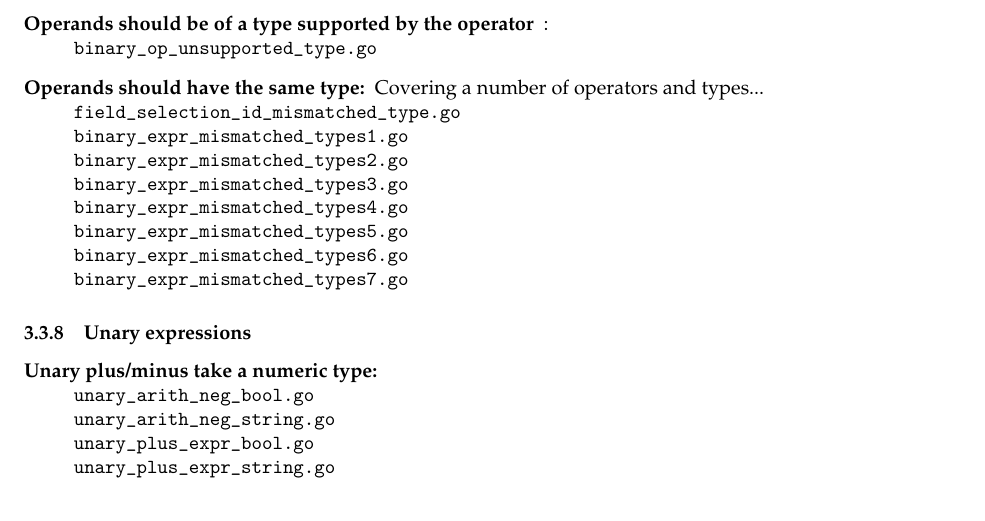
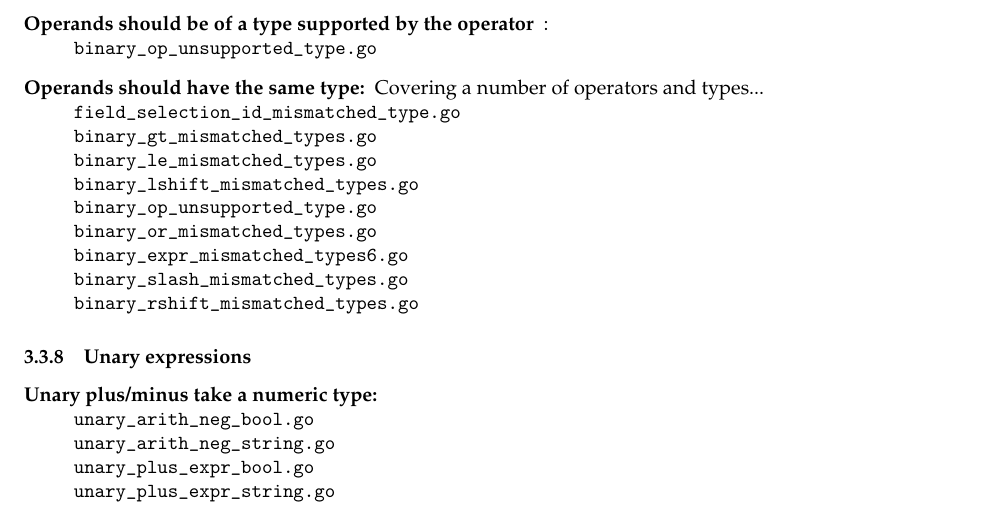
Before and after one commit to gumgl/comp520, a LaTeX document (doc/milestone2.tex): part of page 5 of 5, cut so that both start at the same text. Compiled offline with pdfLaTeX.

Commit message:
Update milestone2.tex

```diff
--- a/doc/milestone2.tex
+++ b/doc/milestone2.tex
@@ -180,13 +180,14 @@ In some cases there are multiple code paths which lead to the same error. For in
     \verb|binary_op_unsupported_type.go|
   \item[Operands should have the same type:] Covering a number of operators and types...\\
     \verb|field_selection_id_mismatched_type.go|\\
-    \verb|binary_expr_mismatched_types1.go|\\
-    \verb|binary_expr_mismatched_types2.go|\\
-    \verb|binary_expr_mismatched_types3.go|\\
-    \verb|binary_expr_mismatched_types4.go|\\
-    \verb|binary_expr_mismatched_types5.go|\\
+    \verb|binary_gt_mismatched_types.go|\\
+    \verb|binary_le_mismatched_types.go|\\
+    \verb|binary_lshift_mismatched_types.go|\\
+    \verb|binary_op_unsupported_type.go	|\\
+    \verb|binary_or_mismatched_types.go|\\
     \verb|binary_expr_mismatched_types6.go|\\
-    \verb|binary_expr_mismatched_types7.go|
+    \verb|binary_slash_mismatched_types.go|\\
+    \verb|binary_rshift_mismatched_types.go|
 \end{description}
 
 
```
